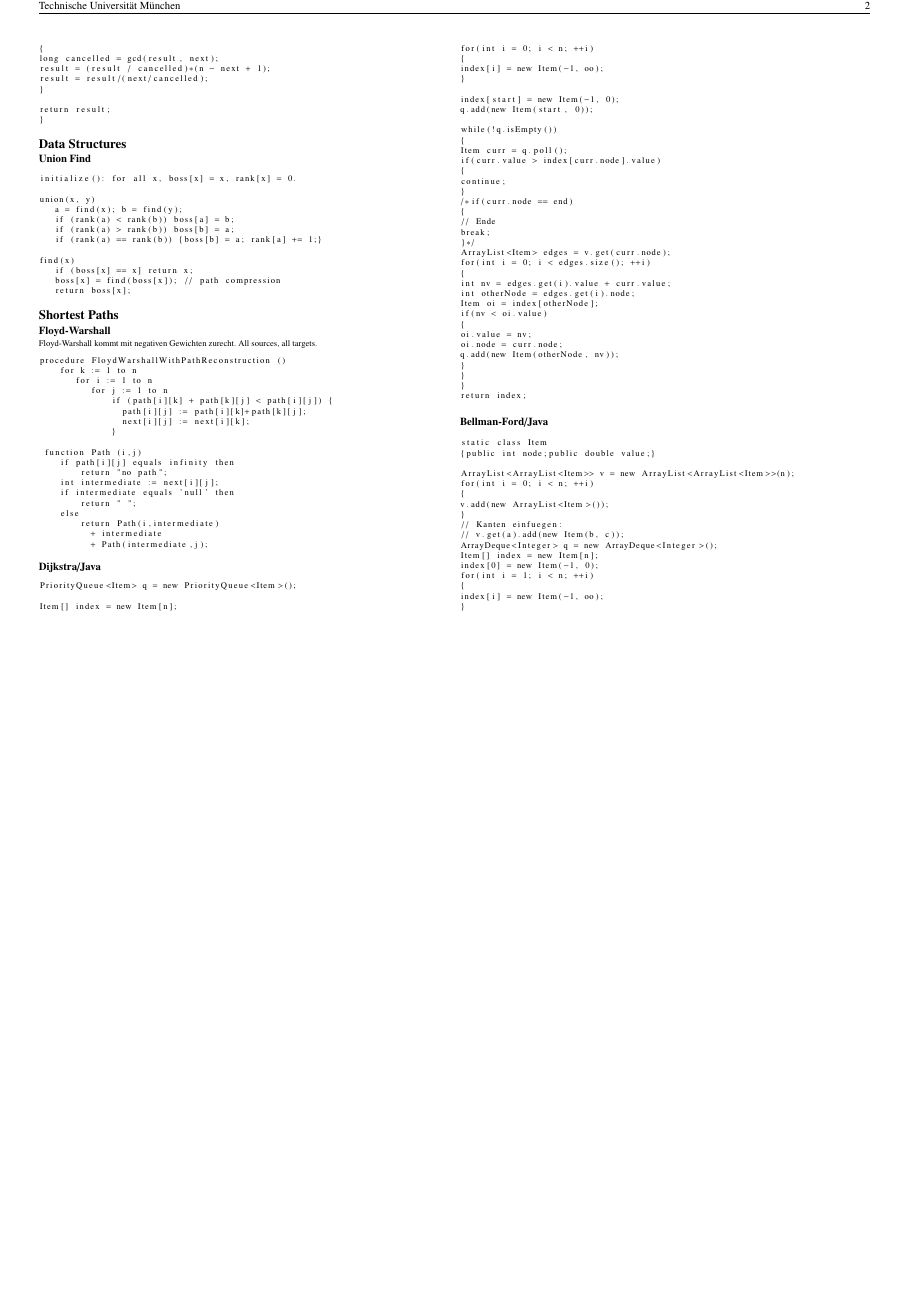
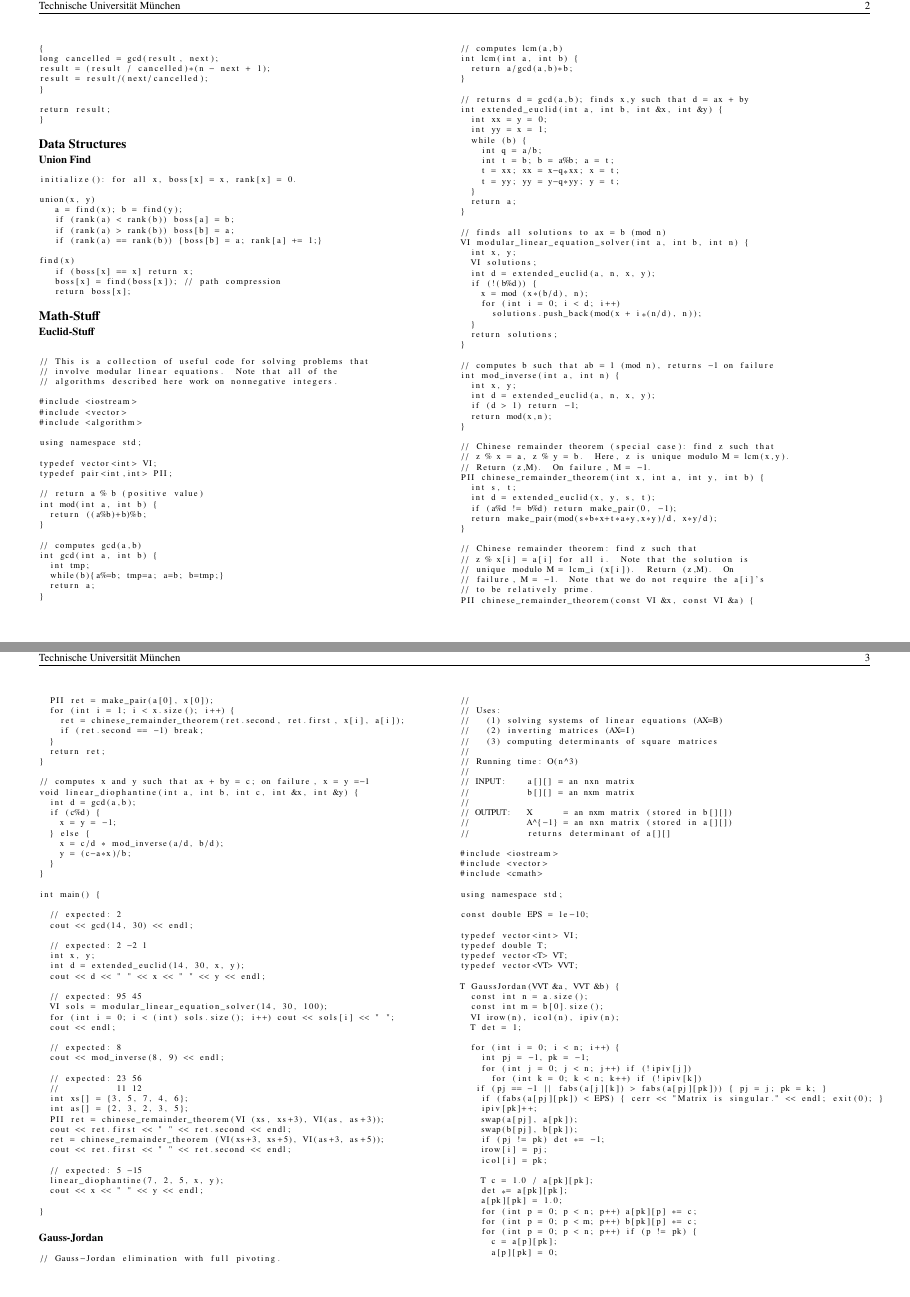
Before and after one commit to fischerq/NWERC-cheatsheet, a LaTeX document (main.tex, which reads euclid.tex, gauss-jordan.tex): page 2 of 15 before the commit and pages 2 and 3 of 17 after it, the two joined at a grey line, the shorter picture padded with empty space. Compiled offline with pdfLaTeX.

Commit message:
added euclid, gauss-jordan

```diff
--- /dev/null
+++ b/euclid.tex
@@ -0,0 +1,136 @@
+\subsection{Euclid-Stuff}
+
+\begin{lstlisting}
+
+// This is a collection of useful code for solving problems that
+// involve modular linear equations.  Note that all of the
+// algorithms described here work on nonnegative integers.
+
+#include <iostream>
+#include <vector>
+#include <algorithm>
+
+using namespace std;
+
+typedef vector<int> VI;
+typedef pair<int,int> PII;
+
+// return a % b (positive value)
+int mod(int a, int b) {
+  return ((a%b)+b)%b;
+}
+
+// computes gcd(a,b)
+int gcd(int a, int b) {
+  int tmp;
+  while(b){a%=b; tmp=a; a=b; b=tmp;}
+  return a;
+}
+
+// computes lcm(a,b)
+int lcm(int a, int b) {
+  return a/gcd(a,b)*b;
+}
+
+// returns d = gcd(a,b); finds x,y such that d = ax + by
+int extended_euclid(int a, int b, int &x, int &y) {
+  int xx = y = 0;
+  int yy = x = 1;
+  while (b) {
+    int q = a/b;
+    int t = b; b = a%b; a = t;
+    t = xx; xx = x-q*xx; x = t;
+    t = yy; yy = y-q*yy; y = t;
+  }
+  return a;
+}
+
+// finds all solutions to ax = b (mod n)
+VI modular_linear_equation_solver(int a, int b, int n) {
+  int x, y;
+  VI solutions;
+  int d = extended_euclid(a, n, x, y);
+  if (!(b%d)) {
+    x = mod (x*(b/d), n);
+    for (int i = 0; i < d; i++)
+      solutions.push_back(mod(x + i*(n/d), n));
+  }
+  return solutions;
+}
+
+// computes b such that ab = 1 (mod n), returns -1 on failure
+int mod_inverse(int a, int n) {
+  int x, y;
+  int d = extended_euclid(a, n, x, y);
+  if (d > 1) return -1;
+  return mod(x,n);
+}
+
+// Chinese remainder theorem (special case): find z such that
+// z % x = a, z % y = b.  Here, z is unique modulo M = lcm(x,y).
+// Return (z,M).  On failure, M = -1.
+PII chinese_remainder_theorem(int x, int a, int y, int b) {
+  int s, t;
+  int d = extended_euclid(x, y, s, t);
+  if (a%d != b%d) return make_pair(0, -1);
+  return make_pair(mod(s*b*x+t*a*y,x*y)/d, x*y/d);
+}
+
+// Chinese remainder theorem: find z such that
+// z % x[i] = a[i] for all i.  Note that the solution is
+// unique modulo M = lcm_i (x[i]).  Return (z,M).  On
+// failure, M = -1.  Note that we do not require the a[i]'s
+// to be relatively prime.
+PII chinese_remainder_theorem(const VI &x, const VI &a) {
+  PII ret = make_pair(a[0], x[0]);
+  for (int i = 1; i < x.size(); i++) {
+    ret = chinese_remainder_theorem(ret.second, ret.first, x[i], a[i]);
+    if (ret.second == -1) break;
+  }
+  return ret;
+}
+
+// computes x and y such that ax + by = c; on failure, x = y =-1
+void linear_diophantine(int a, int b, int c, int &x, int &y) {
+  int d = gcd(a,b);
+  if (c%d) {
+    x = y = -1;
+  } else {
+    x = c/d * mod_inverse(a/d, b/d);
+    y = (c-a*x)/b;
+  }
+}
+
+int main() {
+
+  // expected: 2
+  cout << gcd(14, 30) << endl;
+
+  // expected: 2 -2 1
+  int x, y;
+  int d = extended_euclid(14, 30, x, y);
+  cout << d << " " << x << " " << y << endl;
+
+  // expected: 95 45
+  VI sols = modular_linear_equation_solver(14, 30, 100);
+  for (int i = 0; i < (int) sols.size(); i++) cout << sols[i] << " ";
+  cout << endl;
+
+  // expected: 8
+  cout << mod_inverse(8, 9) << endl;
+
+  // expected: 23 56
+  //           11 12
+  int xs[] = {3, 5, 7, 4, 6};
+  int as[] = {2, 3, 2, 3, 5};
+  PII ret = chinese_remainder_theorem(VI (xs, xs+3), VI(as, as+3));
+  cout << ret.first << " " << ret.second << endl;
+  ret = chinese_remainder_theorem (VI(xs+3, xs+5), VI(as+3, as+5));
+  cout << ret.first << " " << ret.second << endl;
+
+  // expected: 5 -15
+  linear_diophantine(7, 2, 5, x, y);
+  cout << x << " " << y << endl;
+
+}
+\end{lstlisting}
--- /dev/null
+++ b/gauss-jordan.tex
@@ -0,0 +1,65 @@
+\subsection{Gauss-Jordan}
+
+\begin{lstlisting}
+// Gauss-Jordan elimination with full pivoting.
+//
+// Uses:
+//   (1) solving systems of linear equations (AX=B)
+//   (2) inverting matrices (AX=I)
+//   (3) computing determinants of square matrices
+//
+// Running time: O(n^3)
+//
+// INPUT:    a[][] = an nxn matrix
+//           b[][] = an nxm matrix
+//
+// OUTPUT:   X      = an nxm matrix (stored in b[][])
+//           A^{-1} = an nxn matrix (stored in a[][])
+//           returns determinant of a[][]
+
+#include <iostream>
+#include <vector>
+#include <cmath>
+
+using namespace std;
+
+const double EPS = 1e-10;
+
+typedef vector<int> VI;
+typedef double T;
+typedef vector<T> VT;
+typedef vector<VT> VVT;
+
+T GaussJordan(VVT &a, VVT &b) {
+  const int n = a.size();
+  const int m = b[0].size();
+  VI irow(n), icol(n), ipiv(n);
+  T det = 1;
+
+  for (int i = 0; i < n; i++) {
+    int pj = -1, pk = -1;
+    for (int j = 0; j < n; j++) if (!ipiv[j])
+      for (int k = 0; k < n; k++) if (!ipiv[k])
+	if (pj == -1 || fabs(a[j][k]) > fabs(a[pj][pk])) { pj = j; pk = k; }
+    if (fabs(a[pj][pk]) < EPS) { cerr << "Matrix is singular." << endl; exit(0); }
+    ipiv[pk]++;
+    swap(a[pj], a[pk]);
+    swap(b[pj], b[pk]);
+    if (pj != pk) det *= -1;
+    irow[i] = pj;
+    icol[i] = pk;
+
+    T c = 1.0 / a[pk][pk];
+    det *= a[pk][pk];
+    a[pk][pk] = 1.0;
+    for (int p = 0; p < n; p++) a[pk][p] *= c;
+    for (int p = 0; p < m; p++) b[pk][p] *= c;
+    for (int p = 0; p < n; p++) if (p != pk) {
+      c = a[p][pk];
+      a[p][pk] = 0;
+      for (int q = 0; q < n; q++) a[p][q] -= a[pk][q] * c;
+      for (int q = 0; q < m; q++) b[p][q] -= b[pk][q] * c;
+    }
+  }
+
+  for (int p = n-1; p >= 0; p--) if (irow[p] != icol[p]) {
--- a/main.tex
+++ b/main.tex
@@ -105,6 +105,10 @@
 \section{Data Structures}
 \input{union-find}
 
+\section{Math-Stuff}
+\input{euclid}
+\input{gauss-jordan}
+
 \section{Shortest Paths}
 \input{floyd-warshall}
 \input{dijkstra-java}
```
Also changed, not shown: main.pdf, gauss-jordan.tex (45 more changed lines), main.tex (3 more changed lines).
